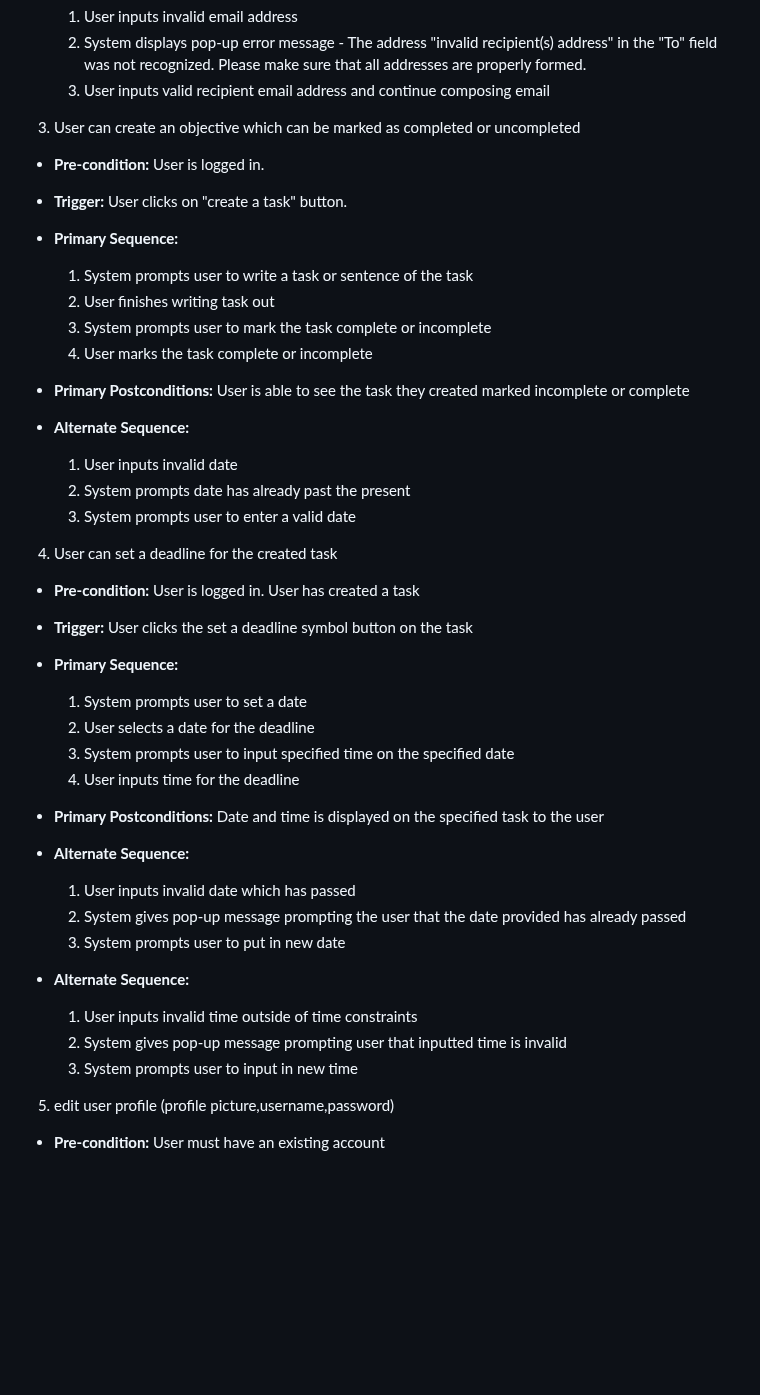
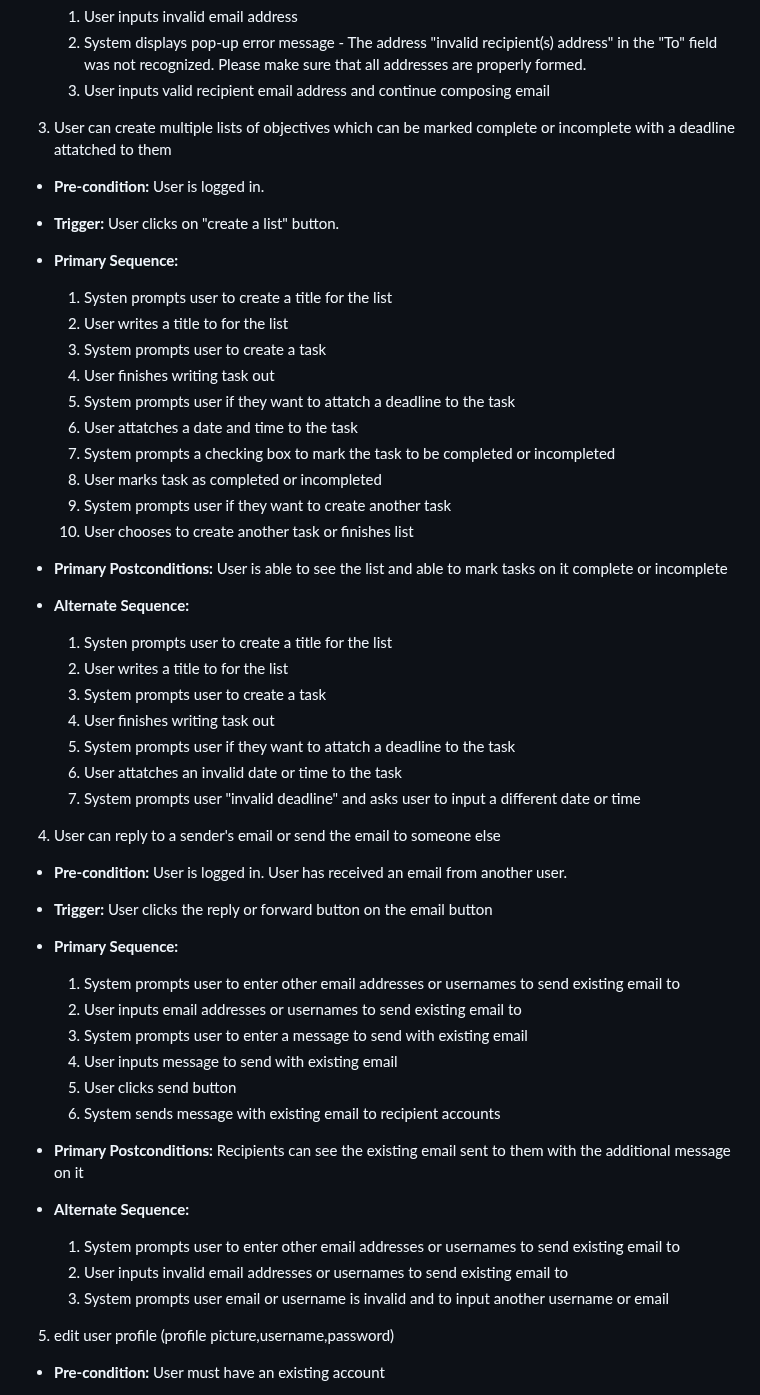
Before and after one commit to prem9/CMPE-131-G12-Project, a Markdown page: requirements.md, the part around the change. GitHub-like rendering; blank space fills up the shorter version.

Commit message:
changed use cases 3 and 4

```diff
--- a/requirements.md
+++ b/requirements.md
@@ -78,53 +78,57 @@ Please make sure that all addresses are properly formed.
   3. User inputs valid recipient email address and continue composing email
 
 
-3. User can create an objective which can be marked as completed or uncompleted
+3. User can create multiple lists of objectives which can be marked complete or incomplete with a deadline attatched to them
 - **Pre-condition:** User is logged in.
 
-- **Trigger:** User clicks on "create a task" button.
+- **Trigger:** User clicks on "create a list" button.
 
 - **Primary Sequence:**
 
-  1. System prompts user to write a task or sentence of the task
-  2. User finishes writing task out
-  3. System prompts user to mark the task complete or incomplete
-  4. User marks the task complete or incomplete
+  1. Systen prompts user to create a title for the list
+  2. User writes a title to for the list
+  3. System prompts user to create a task
+  4. User finishes writing task out
+  5. System prompts user if they want to attatch a deadline to the task
+  6. User attatches a date and time to the task
+  7. System prompts a checking box to mark the task to be completed or incompleted
+  8. User marks task as completed or incompleted
+  9. System prompts user if they want to create another task
+  10. User chooses to create another task or finishes list
 
-- **Primary Postconditions:** User is able to see the task they created marked incomplete or complete
+- **Primary Postconditions:** User is able to see the list and able to mark tasks on it complete or incomplete
 
 - **Alternate Sequence:**
 
-  1. User inputs invalid date
-  2. System prompts date has already past the present
-  3. System prompts user to enter a valid date
+  1. Systen prompts user to create a title for the list
+  2. User writes a title to for the list
+  3. System prompts user to create a task
+  4. User finishes writing task out
+  5. System prompts user if they want to attatch a deadline to the task
+  6. User attatches an invalid date or time to the task
+  7. System prompts user "invalid deadline" and asks user to input a different date or time
 
+4. User can reply to a sender's email or send the email to someone else
+- **Pre-condition:** User is logged in. User has received an email from another user.
 
-4. User can set a deadline for the created task
-- **Pre-condition:** User is logged in. User has created a task
-
-- **Trigger:** User clicks the set a deadline symbol button on the task
+- **Trigger:** User clicks the reply or forward button on the email button
 
 - **Primary Sequence:**
 
-  1. System prompts user to set a date
-  2. User selects a date for the deadline
-  3. System prompts user to input specified time on the specified date
-  4. User inputs time for the deadline
+  1. System prompts user to enter other email addresses or usernames to send existing email to
+  2. User inputs email addresses or usernames to send existing email to
+  3. System prompts user to enter a message to send with existing email
+  4. User inputs message to send with existing email
+  5. User clicks send button
+  6. System sends message with existing email to recipient accounts
 
-- **Primary Postconditions:** Date and time is displayed on the specified task to the user
+- **Primary Postconditions:** Recipients can see the existing email sent to them with the additional message on it
 
 - **Alternate Sequence:**
 
-  1. User inputs invalid date which has passed
-  2. System gives pop-up message prompting the user that the date provided has already passed
-  3. System prompts user to put in new date
-
-- **Alternate Sequence:**
-
-  1. User inputs invalid time outside of time constraints
-  2. System gives pop-up message prompting user that inputted time is invalid
-  3. System prompts user to input in new time
-
+  1. System prompts user to enter other email addresses or usernames to send existing email to
+  2. User inputs invalid email addresses or usernames to send existing email to
+  3. System prompts user email or username is invalid and to input another username or email
 
 5. edit user profile (profile picture,username,password)
 - **Pre-condition:** User must have an existing account
```
